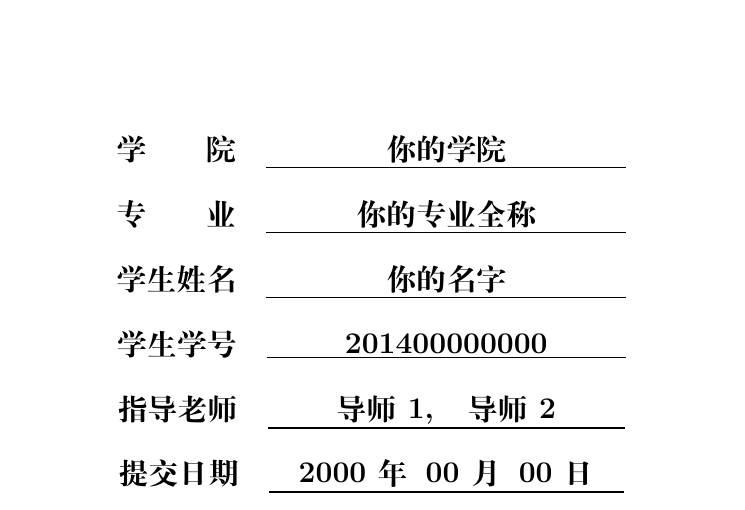
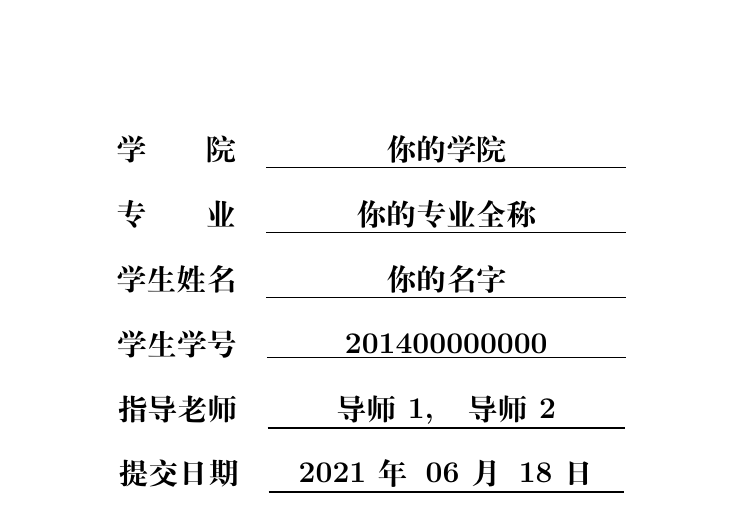
Before and after one commit to OChicken/SCUT-Bachelor-Thesis-Template, a LaTeX document (template.tex, which reads Cover.tex): part of page 1 of 21, cut so that both start at the same text. Compiled offline with XeLaTeX.

Commit message:
Cover.tex change dates

```diff
--- a/Cover.tex
+++ b/Cover.tex
@@ -35,7 +35,7 @@
 \textbf{学生姓名}\quad\underline{\quad\quad\quad\quad\textbf{你的名字}\quad\quad\quad\quad}\\
 \textbf{学生学号}\quad\underline{\quad\quad\ \ \textbf{201400000000}\ \ \quad\quad}\\
 \textbf{指导老师}\quad\underline{\quad\quad\ \textbf{导师1,\ \ \ 导师2}\ \quad\quad}\\
-\textbf{提交日期}\quad\underline{\quad\textbf{2000年}\ \ \textbf{00月}\ \ \textbf{00日}\quad}
+\textbf{提交日期}\quad\underline{\quad\textbf{2021年}\ \ \textbf{06月}\ \ \textbf{18日}\quad}
 \end{center}
 \end{spacing}
 \pagebreak[4]
```
